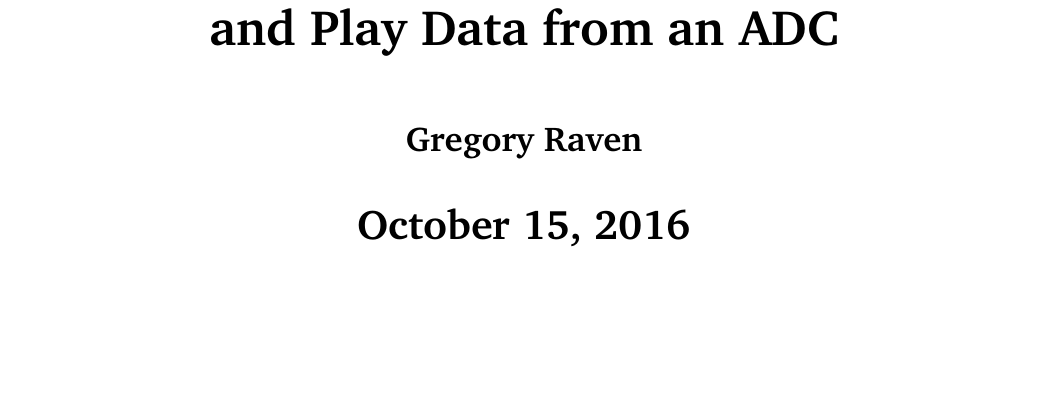
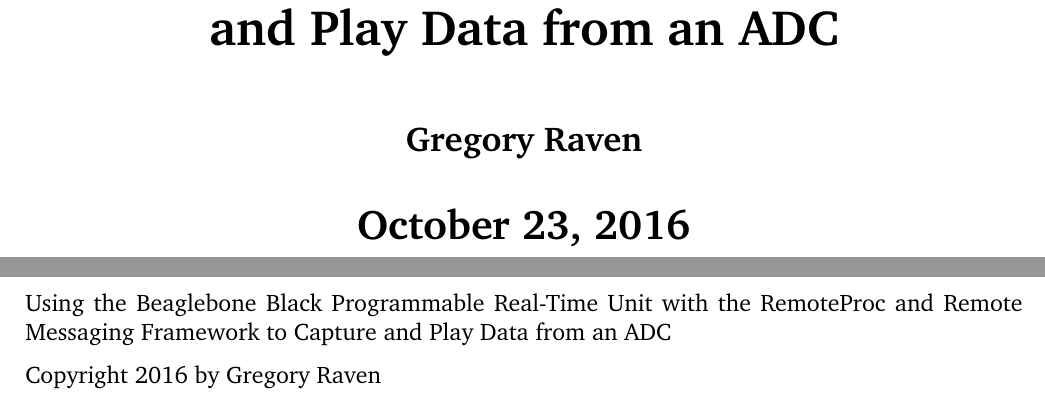
Before and after one commit to Greg-R/pruadc1, a LaTeX book (doc/PRUADC1latex/PRUADC1.tex, which reads doc/PRUADC1latex/cover/cover.tex): part of page 1 of 27 before the commit and two parts of pages 1 and 2 of 28 after it, the two joined at a grey line, cut so that both start at the same text, the shorter picture padded with empty space. Compiled offline with pdfLaTeX.

Commit message:
Doc updates.

```diff
--- a/doc/PRUADC1latex/PRUADC1.tex
+++ b/doc/PRUADC1latex/PRUADC1.tex
@@ -38,12 +38,14 @@
 %\setcounter{page}{1}
 
 %\author{Gregory Raven}
-%\title{Using the Beaglebone Black Programmable Real-Time Unit with the RemoteProc %and %Remote Messaging Framework to Capture and Play Data from an ADC}
+%\title{Using the Beaglebone Black Programmable Real-Time Unit with the RemoteProc and Remote Messaging Framework to Capture and Play Data from an ADC}
 %\date{October 2016}
 
 %
 \frontmatter
+Using the Beaglebone Black Programmable Real-Time Unit with the RemoteProc and Remote Messaging Framework to Capture and Play Data from an ADC
 
+Copyright 2016 by Gregory Raven
 %\maketitle
 \tableofcontents
 \listoftables
--- a/doc/PRUADC1latex/cover/cover.tex
+++ b/doc/PRUADC1latex/cover/cover.tex
@@ -19,6 +19,6 @@
 
 \bigskip
 {\centering\bfseries\LARGE
-October 15, 2016
+October 23, 2016
 \par}
 %\newpage
```
Also changed, not shown: doc/PRUADC1latex/PRUADC1.pdf, doc/PRUADC1latex/PRUADC1.tex (2 more changed lines).
